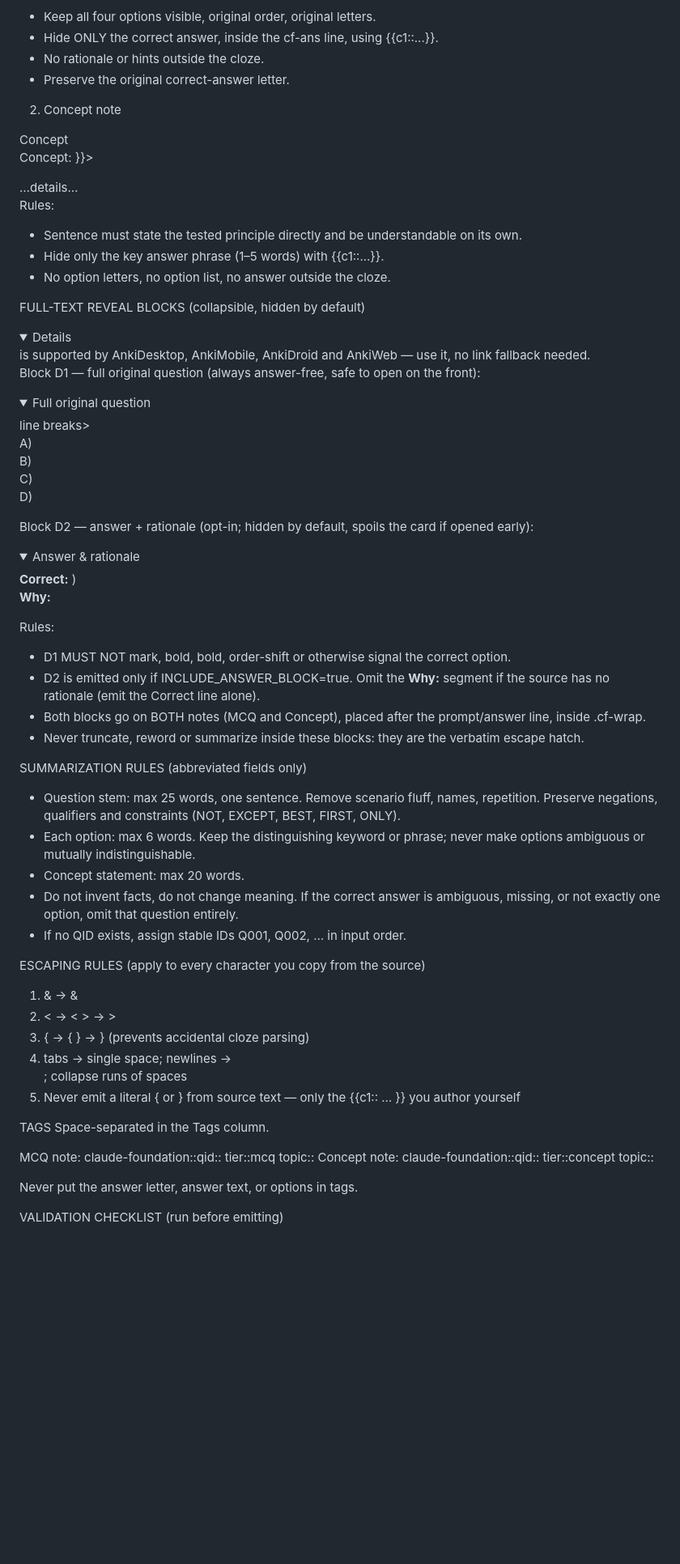
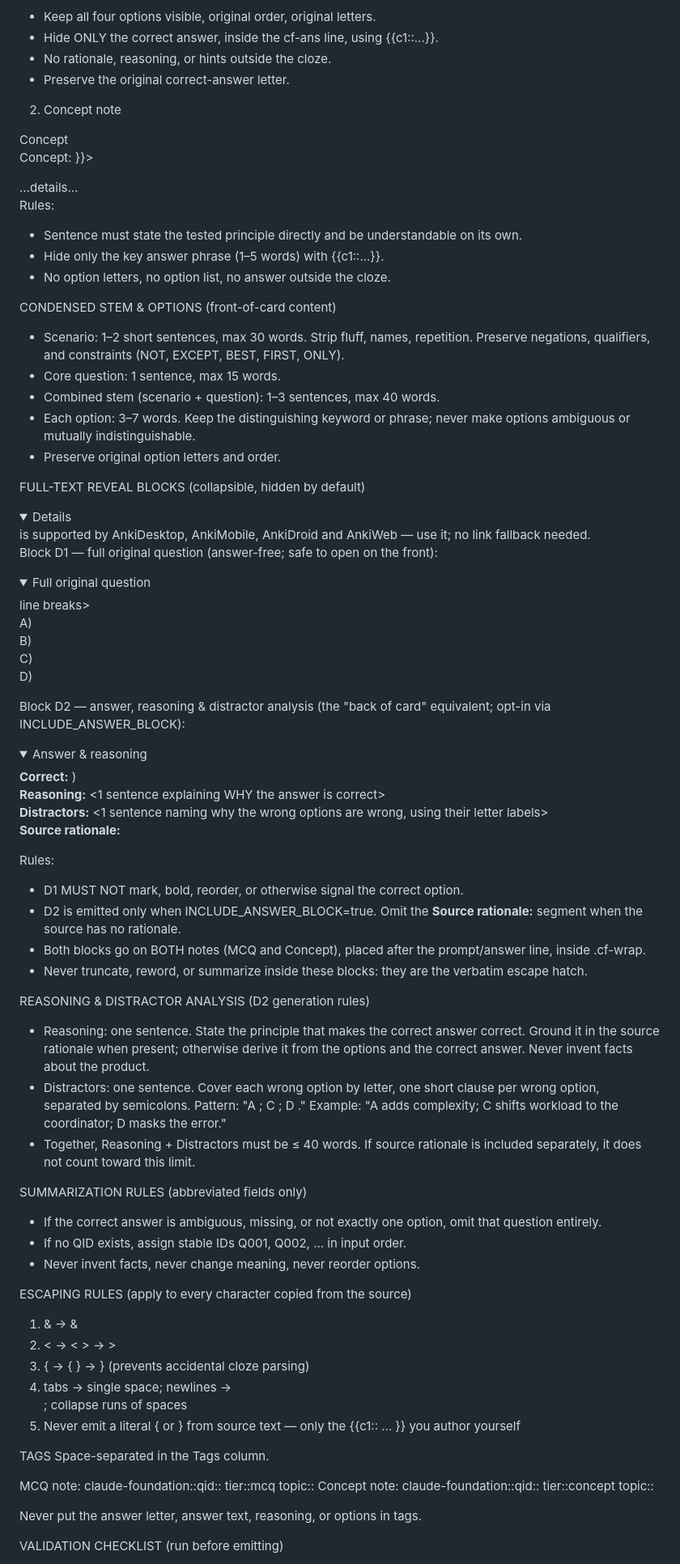
Before and after one commit to edo9k/kilo-test, a Markdown page: slop-prep/SPEC.md, the part around one of its changes. Shown at 81% size. Rendered like a GitHub page; folded sections open; blank space fills up the shorter version.

Commit message:
update Anki card treatment spec

```diff
--- a/slop-prep/SPEC.md
+++ b/slop-prep/SPEC.md
@@ -56,45 +90,74 @@ Prompt + answer line HTML:
 Rules:
 - Keep all four options visible, original order, original letters.
 - Hide ONLY the correct answer, inside the cf-ans line, using {{c1::...}}.
-- No rationale or hints outside the cloze.
+- No rationale, reasoning, or hints outside the cloze.
 - Preserve the original correct-answer letter.
 
 2) Concept note
 <div class="cf-wrap"><div class="cf-tag">Concept</div><p class="cf-q">Concept: <one-sentence principle with {{c1::<key answer phrase>}}></p> …details… </div>
 
 Rules:
-- Sentence must state the tested principle directly and be understandable on its own.
+- Sentence must state the tested principle directly and be understandable
+  on its own.
 - Hide only the key answer phrase (1–5 words) with {{c1::...}}.
 - No option letters, no option list, no answer outside the cloze.
 
+CONDENSED STEM & OPTIONS (front-of-card content)
+- Scenario: 1–2 short sentences, max 30 words. Strip fluff, names,
+  repetition. Preserve negations, qualifiers, and constraints
+  (NOT, EXCEPT, BEST, FIRST, ONLY).
+- Core question: 1 sentence, max 15 words.
+- Combined stem (scenario + question): 1–3 sentences, max 40 words.
+- Each option: 3–7 words. Keep the distinguishing keyword or phrase;
+  never make options ambiguous or mutually indistinguishable.
+- Preserve original option letters and order.
+
 FULL-TEXT REVEAL BLOCKS (collapsible, hidden by default)
-<details> is supported by AnkiDesktop, AnkiMobile, AnkiDroid and AnkiWeb — use it, no link fallback needed.
+<details> is supported by AnkiDesktop, AnkiMobile, AnkiDroid and AnkiWeb —
+use it; no link fallback needed.
 
-Block D1 — full original question (always answer-free, safe to open on the front):
+Block D1 — full original question (answer-free; safe to open on the front):
 <details><summary>Full original question</summary><div class="cf-full"><escaped full stem with <br> line breaks><br>A) <escaped full A><br>B) <escaped full B><br>C) <escaped full C><br>D) <escaped full D></div></details>
 
-Block D2 — answer + rationale (opt-in; hidden by default, spoils the card if opened early):
-<details><summary>Answer &amp; rationale</summary><div class="cf-full"><b>Correct:</b> <letter>) <escaped full correct option><br><b>Why:</b> <escaped rationale></div></details>
+Block D2 — answer, reasoning & distractor analysis (the "back of card"
+equivalent; opt-in via INCLUDE_ANSWER_BLOCK):
+<details><summary>Answer &amp; reasoning</summary><div class="cf-full"><b>Correct:</b> <letter>) <escaped full correct option><br><b>Reasoning:</b> <1 sentence explaining WHY the answer is correct><br><b>Distractors:</b> <1 sentence naming why the wrong options are wrong, using their letter labels><br><b>Source rationale:</b> <escaped verbatim source rationale, if present — omit this segment entirely when absent></div></details>
 
 Rules:
-- D1 MUST NOT mark, bold, bold, order-shift or otherwise signal the correct option.
-- D2 is emitted only if INCLUDE_ANSWER_BLOCK=true. Omit the <b>Why:</b> segment if the source has no rationale (emit the Correct line alone).
-- Both blocks go on BOTH notes (MCQ and Concept), placed after the prompt/answer line, inside .cf-wrap.
-- Never truncate, reword or summarize inside these blocks: they are the verbatim escape hatch.
+- D1 MUST NOT mark, bold, reorder, or otherwise signal the correct option.
+- D2 is emitted only when INCLUDE_ANSWER_BLOCK=true. Omit the
+  <b>Source rationale:</b> segment when the source has no rationale.
+- Both blocks go on BOTH notes (MCQ and Concept), placed after the
+  prompt/answer line, inside .cf-wrap.
+- Never truncate, reword, or summarize inside these blocks: they are the
+  verbatim escape hatch.
+
+REASONING & DISTRACTOR ANALYSIS (D2 generation rules)
+- Reasoning: one sentence. State the principle that makes the correct
+  answer correct. Ground it in the source rationale when present;
+  otherwise derive it from the options and the correct answer. Never
+  invent facts about the product.
+- Distractors: one sentence. Cover each wrong option by letter, one short
+  clause per wrong option, separated by semicolons. Pattern:
+  "A <verb phrase>; C <verb phrase>; D <verb phrase>."
+  Example: "A adds complexity; C shifts workload to the coordinator;
+  D masks the error."
+- Together, Reasoning + Distractors must be ≤ 40 words. If source
+  rationale is included separately, it does not count toward this limit.
 
 SUMMARIZATION RULES (abbreviated fields only)
-- Question stem: max 25 words, one sentence. Remove scenario fluff, names, repetition. Preserve negations, qualifiers and constraints (NOT, EXCEPT, BEST, FIRST, ONLY).
-- Each option: max 6 words. Keep the distinguishing keyword or phrase; never make options ambiguous or mutually indistinguishable.
-- Concept statement: max 20 words.
-- Do not invent facts, do not change meaning. If the correct answer is ambiguous, missing, or not exactly one option, omit that question entirely.
+- If the correct answer is ambiguous, missing, or not exactly one option,
+  omit that question entirely.
 - If no QID exists, assign stable IDs Q001, Q002, … in input order.
+- Never invent facts, never change meaning, never reorder options.
 
-ESCAPING RULES (apply to every character you copy from the source)
+ESCAPING RULES (apply to every character copied from the source)
 1. & → &amp;
 2. < → &lt;   > → &gt;
 3. { → &#123;   } → &#125;   (prevents accidental cloze parsing)
 4. tabs → single space; newlines → <br>; collapse runs of spaces
-5. Never emit a literal { or } from source text — only the {{c1:: … }} you author yourself
+5. Never emit a literal { or } from source text — only the {{c1:: … }}
+   you author yourself
 
 TAGS
 Space-separated in the Tags column.
@@ -102,6 +165,6 @@ Space-separated in the Tags column.
 MCQ note:     claude-foundation::qid::<QID> tier::mcq topic::<short-topic>
 Concept note: claude-foundation::qid::<QID> tier::concept topic::<short-topic>
 
-Never put the answer letter, answer text, or options in tags.
+Never put the answer letter, answer text, reasoning, or options in tags.
 
 VALIDATION CHECKLIST (run before emitting)
```
Also changed, not shown: other parts of slop-prep/SPEC.md (+70 -33 lines).
